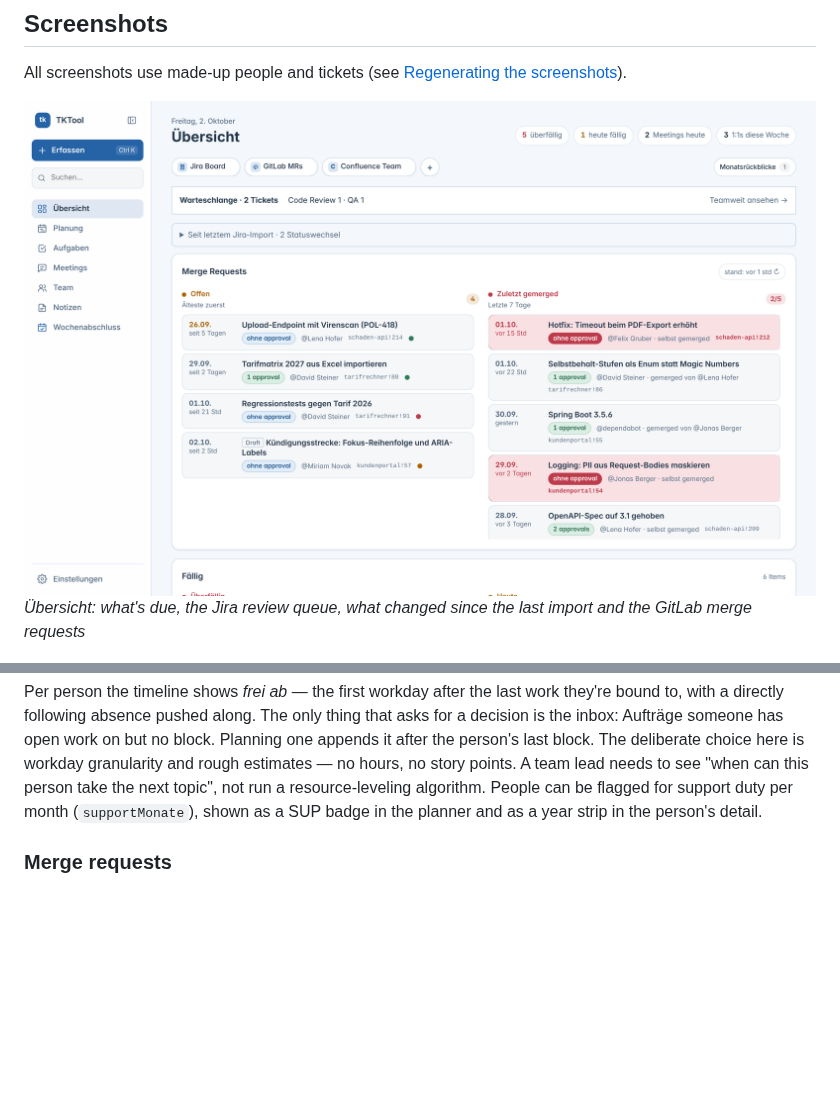
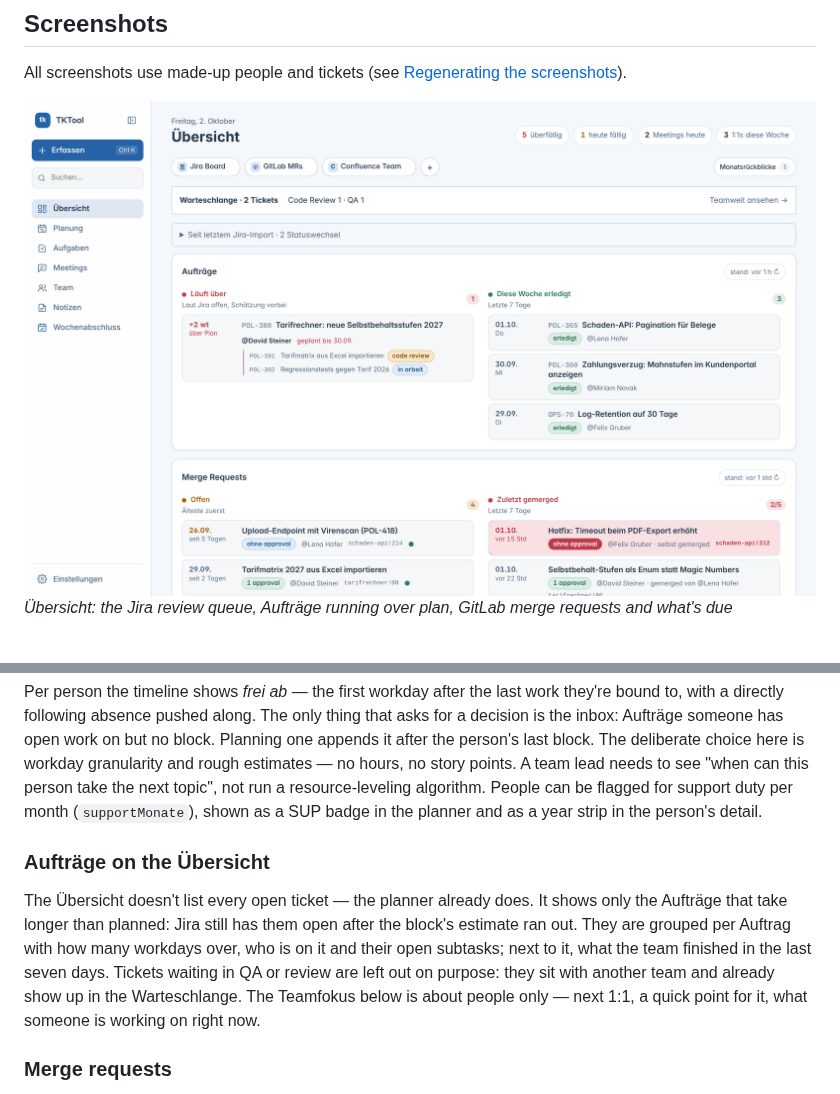
Before and after one commit to renemrhfr/TKTool, a Markdown page: README.md, 2 parts joined by grey strips. GitHub-like rendering; pictures changed too: screenshots/dashboard.png; blank space fills up the shorter version.

```diff
--- a/README.md
+++ b/README.md
@@ -14,7 +14,7 @@ All screenshots use made-up people and tickets (see [Regenerating the
 screenshots](#regenerating-the-screenshots)).
 
 ![Übersicht](screenshots/dashboard.png)
-*Übersicht: what's due, the Jira review queue, what changed since the last import and the GitLab merge requests*
+*Übersicht: the Jira review queue, Aufträge running over plan, GitLab merge requests and what's due*
 
 ![Planung](screenshots/planner.png)
 *Planung: one block per person and Jira Auftrag, markers, support rotation*
@@ -120,6 +120,17 @@ hours, no story points. A team lead needs to see "when can this person take
 the next topic", not run a resource-leveling algorithm. People can be flagged
 for support duty per month (`supportMonate`), shown as a SUP badge in the
 planner and as a year strip in the person's detail.
+
+### Aufträge on the Übersicht
+
+The Übersicht doesn't list every open ticket — the planner already does.
+It shows only the Aufträge that take longer than planned: Jira still has
+them open after the block's estimate ran out. They are grouped per Auftrag
+with how many workdays over, who is on it and their open subtasks; next to
+it, what the team finished in the last seven days. Tickets waiting in QA or
+review are left out on purpose: they sit with another team and already show
+up in the Warteschlange. The Teamfokus below is about people only — next
+1:1, a quick point for it, what someone is working on right now.
 
 ### Merge requests
 
```
Also changed, not shown: 4 other files.
